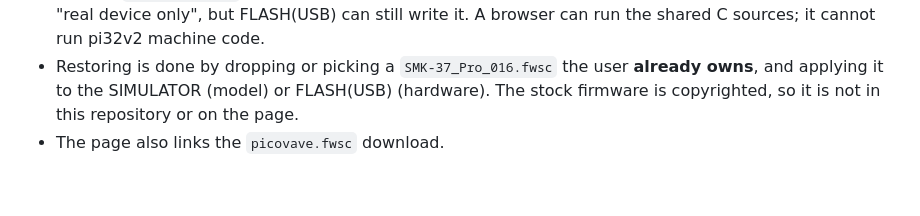
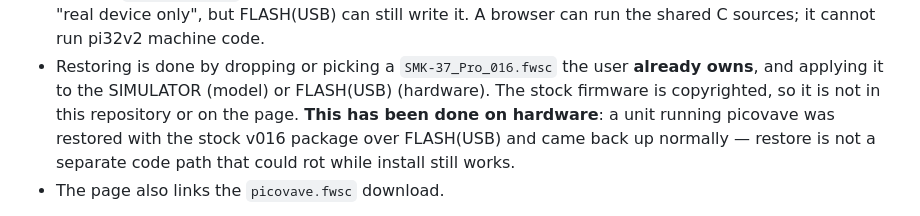
Before and after one commit to acidsound/picovave, a Markdown page: README.md, the part around the change. GitHub-like rendering; blank space fills up the shorter version.

```diff
--- a/README.md
+++ b/README.md
@@ -183,7 +183,9 @@ The simulator page's **DEVICE** box has two branches.
   sources; it cannot run pi32v2 machine code.
 - Restoring is done by dropping or picking a `SMK-37_Pro_016.fwsc` the user **already owns**, and
   applying it to the SIMULATOR (model) or FLASH(USB) (hardware). The stock firmware is copyrighted,
-  so it is not in this repository or on the page.
+  so it is not in this repository or on the page. **This has been done on hardware**: a unit running
+  picovave was restored with the stock v016 package over FLASH(USB) and came back up normally —
+  restore is not a separate code path that could rot while install still works.
 - The page also links the `picovave.fwsc` download.
 
 `web/sim/fwsc.mjs` is a port of `tools/fwsc.py`. A port drifts silently, so `tools/verify_final.py`
```
Also changed, not shown: README.kr.md (+2 -0 lines), docs/HANDOVER.md (+5 -0 lines).
